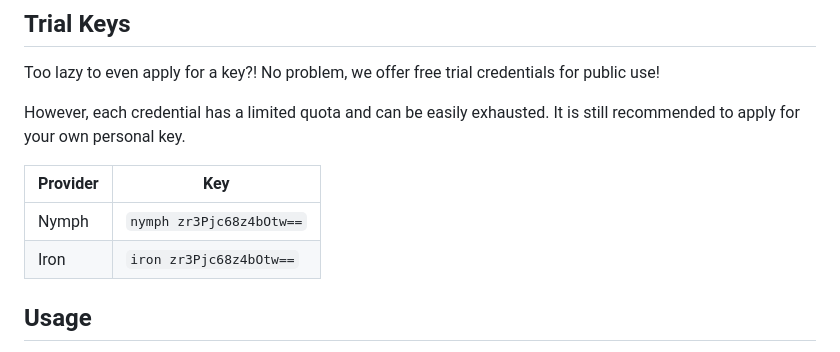
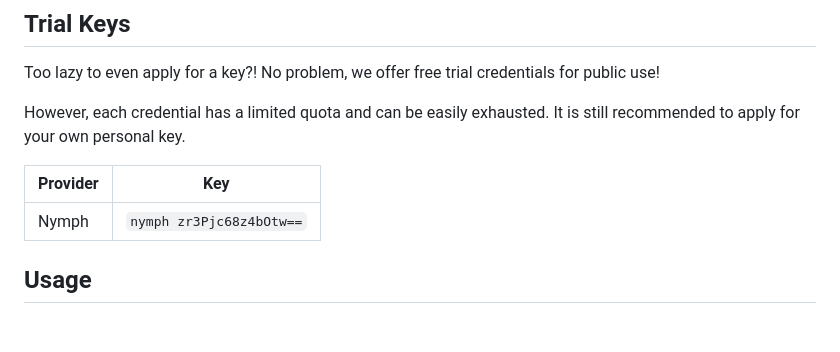
Before and after one commit to ai-tech-tw/openai, a Markdown page: README.md, the part around the change. Drawn GitHub-style; blank space fills up the shorter version.

Commit message:
dosc: remove Iron provider key from docs

```diff
--- a/README.md
+++ b/README.md
@@ -32,7 +32,6 @@ It is still recommended to apply for your own personal key.
 | Provider | Key                      |
 | -------- | ------------------------ |
 | Nymph    | `nymph zr3Pjc68z4bOtw==` |
-| Iron     | `iron zr3Pjc68z4bOtw==`  |
 
 ## Usage
 
```
Also changed, not shown: README.zh-TW.md (+0 -1 lines).
